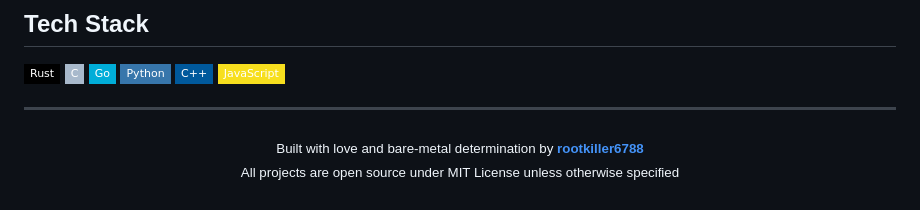
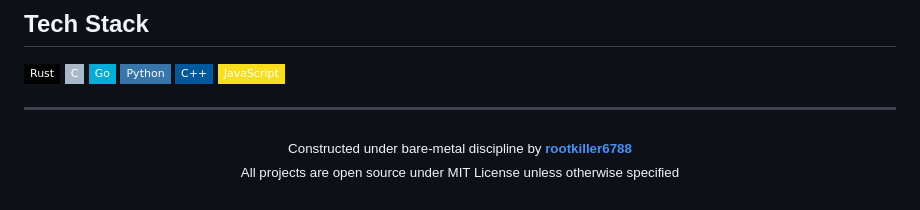
Before and after one commit to rootkiller6788/rootkiller6788, a Markdown page: README.md, the part around the change. Rendered like a GitHub page; badges without logos.

```diff
--- a/README.md
+++ b/README.md
@@ -355,6 +355,6 @@ Philosophy: Verifiable · Reproducible · From Scratch · Open by Default
 
 
 <p align="center">
-  <sub>Built with love and bare-metal determination by <a href="https://github.com/rootkiller6788"><strong>rootkiller6788</strong></a></sub><br>
+  <sub>Constructed under bare-metal discipline by <a href="https://github.com/rootkiller6788"><strong>rootkiller6788</strong></a></sub><br>
   <sub>All projects are open source under MIT License unless otherwise specified</sub>
 </p>
```
